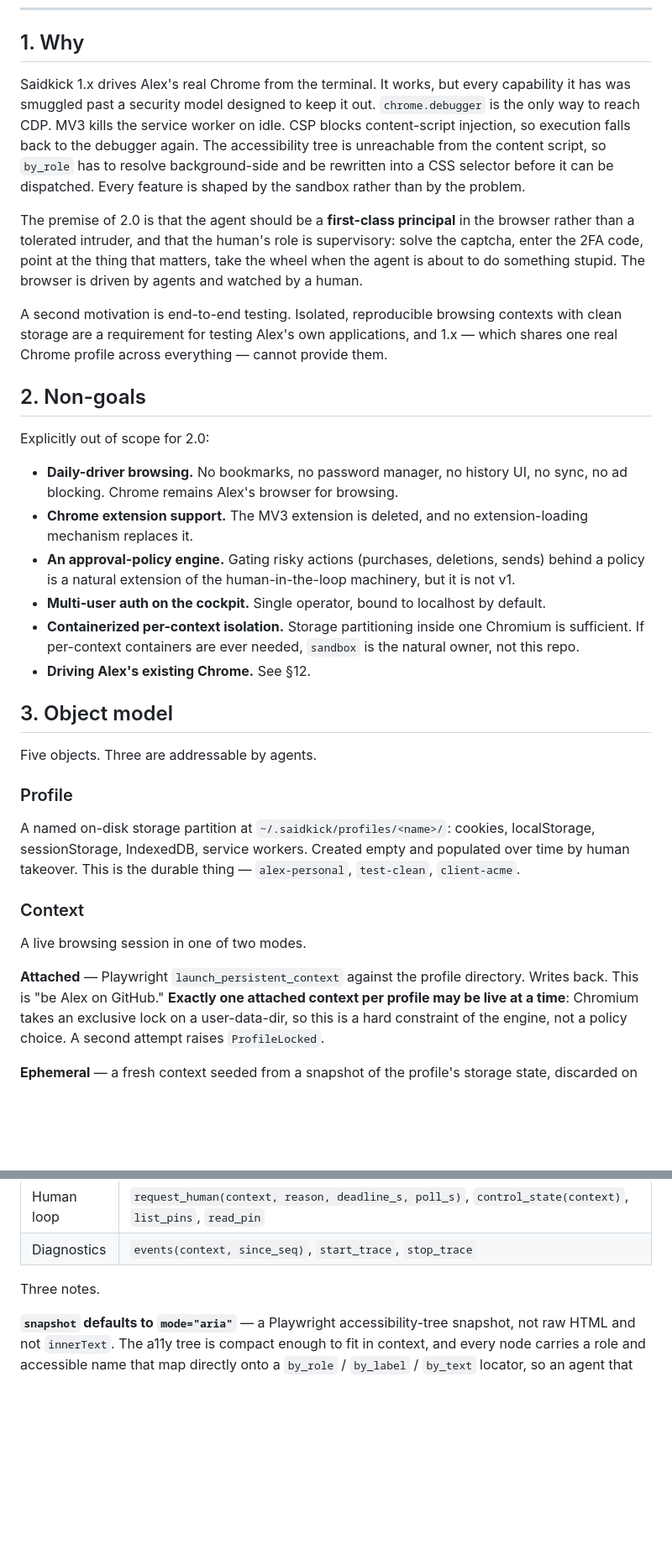
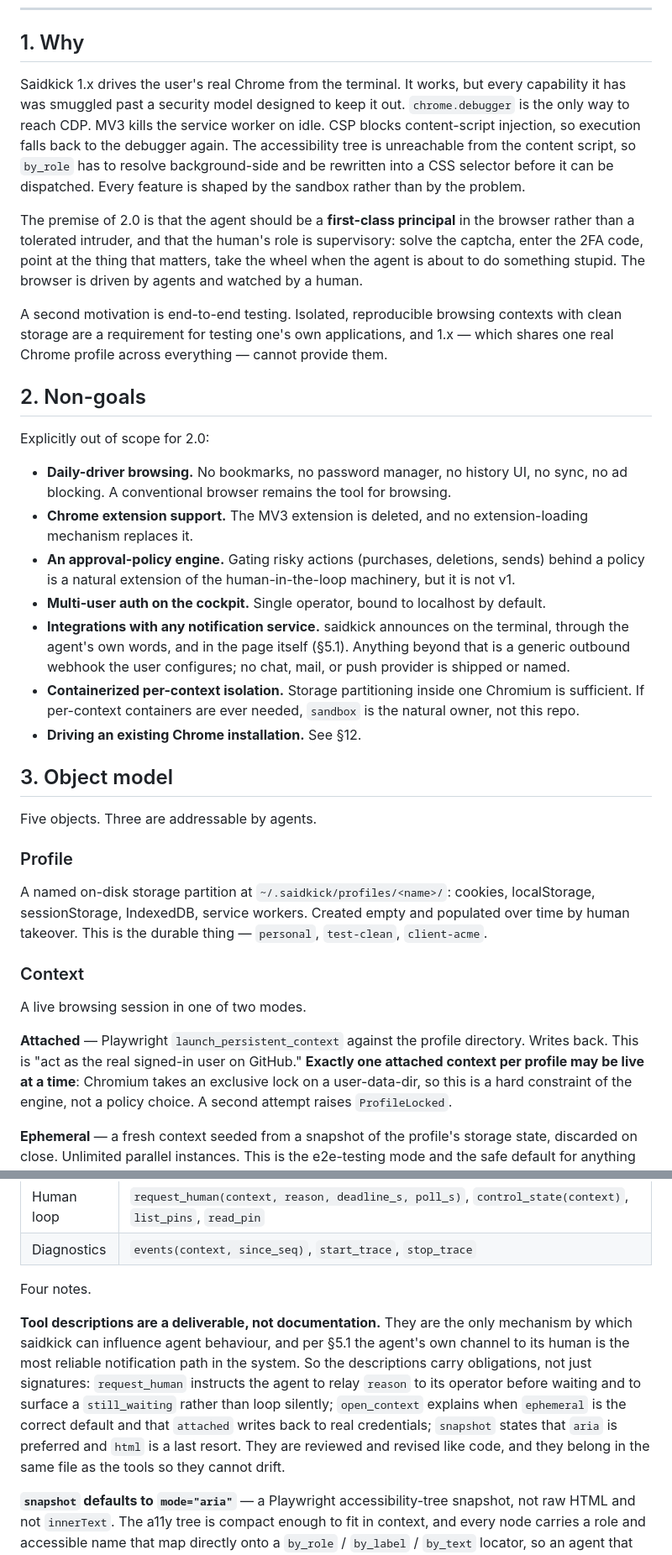
Before and after one commit to apiad/saidkick, a Markdown page: docs/specs/2026-07-23-saidkick-2-agent-native-browser-design.md, 2 parts joined by grey strips. Shown at 84% size. Drawn GitHub-style; blank space fills up the shorter version.

```diff
--- a/docs/specs/2026-07-23-saidkick-2-agent-native-browser-design.md
+++ b/docs/specs/2026-07-23-saidkick-2-agent-native-browser-design.md
@@ -9,7 +9,7 @@ serves a human cockpit for supervision and takeover. Breaking: saidkick 2.0.
 
 ## 1. Why
 
-Saidkick 1.x drives Alex's real Chrome from the terminal. It works, but every capability it has
+Saidkick 1.x drives the user's real Chrome from the terminal. It works, but every capability it has
 was smuggled past a security model designed to keep it out. `chrome.debugger` is the only way to
 reach CDP. MV3 kills the service worker on idle. CSP blocks content-script injection, so
 execution falls back to the debugger again. The accessibility tree is unreachable from the
@@ -22,7 +22,7 @@ than a tolerated intruder, and that the human's role is supervisory: solve the c
 stupid. The browser is driven by agents and watched by a human.
 
 A second motivation is end-to-end testing. Isolated, reproducible browsing contexts with clean
-storage are a requirement for testing Alex's own applications, and 1.x — which shares one real
+storage are a requirement for testing one's own applications, and 1.x — which shares one real
 Chrome profile across everything — cannot provide them.
 
 ## 2. Non-goals
@@ -30,15 +30,18 @@ Chrome profile across everything — cannot provide them.
 Explicitly out of scope for 2.0:
 
 - **Daily-driver browsing.** No bookmarks, no password manager, no history UI, no sync, no ad
-  blocking. Chrome remains Alex's browser for browsing.
+  blocking. A conventional browser remains the tool for browsing.
 - **Chrome extension support.** The MV3 extension is deleted, and no extension-loading mechanism
   replaces it.
 - **An approval-policy engine.** Gating risky actions (purchases, deletions, sends) behind a
   policy is a natural extension of the human-in-the-loop machinery, but it is not v1.
 - **Multi-user auth on the cockpit.** Single operator, bound to localhost by default.
+- **Integrations with any notification service.** saidkick announces on the terminal, through the
+  agent's own words, and in the page itself (§5.1). Anything beyond that is a generic outbound
+  webhook the user configures; no chat, mail, or push provider is shipped or named.
 - **Containerized per-context isolation.** Storage partitioning inside one Chromium is sufficient.
   If per-context containers are ever needed, `sandbox` is the natural owner, not this repo.
-- **Driving Alex's existing Chrome.** See §12.
+- **Driving an existing Chrome installation.** See §12.
 
 ## 3. Object model
 
@@ -48,14 +51,15 @@ Five objects. Three are addressable by agents.
 
 A named on-disk storage partition at `~/.saidkick/profiles/<name>/`: cookies, localStorage,
 sessionStorage, IndexedDB, service workers. Created empty and populated over time by human
-takeover. This is the durable thing — `alex-personal`, `test-clean`, `client-acme`.
+takeover. This is the durable thing — `personal`, `test-clean`, `client-acme`.
 
 ### Context
 
 A live browsing session in one of two modes.
 
 **Attached** — Playwright `launch_persistent_context` against the profile directory. Writes back.
-This is "be Alex on GitHub." **Exactly one attached context per profile may be live at a time**:
+This is "act as the real signed-in user on GitHub." **Exactly one attached context per profile
+may be live at a time**:
 Chromium takes an exclusive lock on a user-data-dir, so this is a hard constraint of the engine,
 not a policy choice. A second attempt raises `ProfileLocked`.
 
@@ -238,7 +288,16 @@ intact; it simply resolves through Playwright instead of hand-rolled CDP and con
 | Human loop | `request_human(context, reason, deadline_s, poll_s)`, `control_state(context)`, `list_pins`, `read_pin` |
 | Diagnostics | `events(context, since_seq)`, `start_trace`, `stop_trace` |
 
-Three notes.
+Four notes.
+
+**Tool descriptions are a deliverable, not documentation.** They are the only mechanism by which
+saidkick can influence agent behaviour, and per §5.1 the agent's own channel to its human is the
+most reliable notification path in the system. So the descriptions carry obligations, not just
+signatures: `request_human` instructs the agent to relay `reason` to its operator before waiting
+and to surface a `still_waiting` rather than loop silently; `open_context` explains when
+`ephemeral` is the correct default and that `attached` writes back to real credentials;
+`snapshot` states that `aria` is preferred and `html` is a last resort. They are reviewed and
+revised like code, and they belong in the same file as the tools so they cannot drift.
 
 **`snapshot` defaults to `mode="aria"`** — a Playwright accessibility-tree snapshot, not raw HTML
 and not `innerText`. The a11y tree is compact enough to fit in context, and every node carries a
```
Also changed, not shown: other parts of docs/specs/2026-07-23-saidkick-2-agent-native-browser-design.md (+56 -4 lines).
